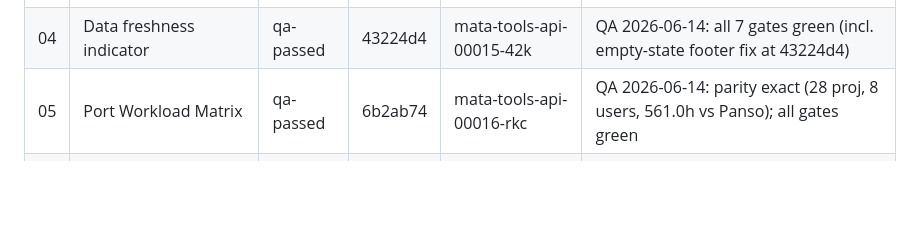
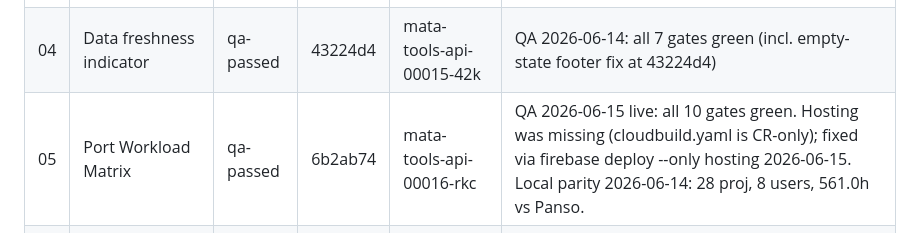
Before and after one commit to ryantanyu-dev/mata-web-tools, a Markdown page: STATE.md, the part around the change. Rendered like a GitHub page; blank space fills up the shorter version.

Commit message:
chore: task 05 live QA passed; note hosting-only deploy fix

```diff
--- a/STATE.md
+++ b/STATE.md
@@ -11,7 +11,7 @@ Update it after every session: set status, record commit SHA and Cloud Run revis
 | 02 | Mobile responsive layout | qa-passed | 2eae35e | mata-tools-api-00011-pds | QA 2026-06-14: all 8 gates green |
 | 03 | Mobile card view | qa-passed | c7e8432 | mata-tools-api-00013-q2k | QA 2026-06-14: all 8 gates green |
 | 04 | Data freshness indicator | qa-passed | 43224d4 | mata-tools-api-00015-42k | QA 2026-06-14: all 7 gates green (incl. empty-state footer fix at 43224d4) |
-| 05 | Port Workload Matrix | qa-passed | 6b2ab74 | mata-tools-api-00016-rkc | QA 2026-06-14: parity exact (28 proj, 8 users, 561.0h vs Panso); all gates green |
+| 05 | Port Workload Matrix | qa-passed | 6b2ab74 | mata-tools-api-00016-rkc | QA 2026-06-15 live: all 10 gates green. Hosting was missing (cloudbuild.yaml is CR-only); fixed via firebase deploy --only hosting 2026-06-15. Local parity 2026-06-14: 28 proj, 8 users, 561.0h vs Panso. |
 | 06 | Incentive UI polish | qa-passed | f5f5371 | — (hosting only) | QA 2026-06-14: all 4 gates green; × btn 20px, inputs ±2px aligned, caption exact |
 | 07 | Restore login (empty Firebase apiKey) | qa-passed | b80923a | mata-tools-api-00011-pds | Fixed in same deploy as 01; confirmed signed in + data loading 2026-06-14 |
 
```
